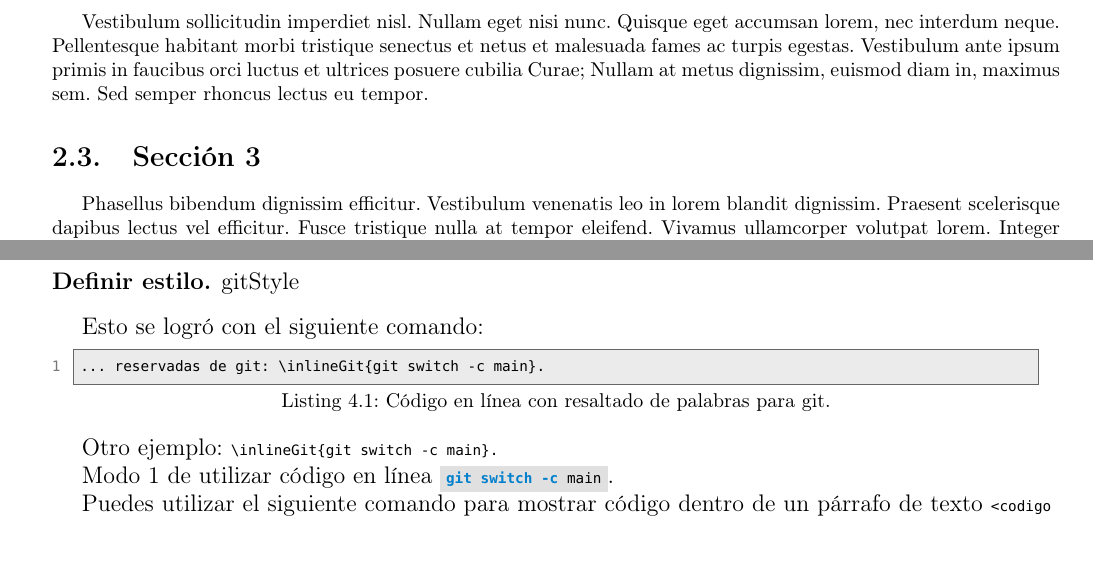
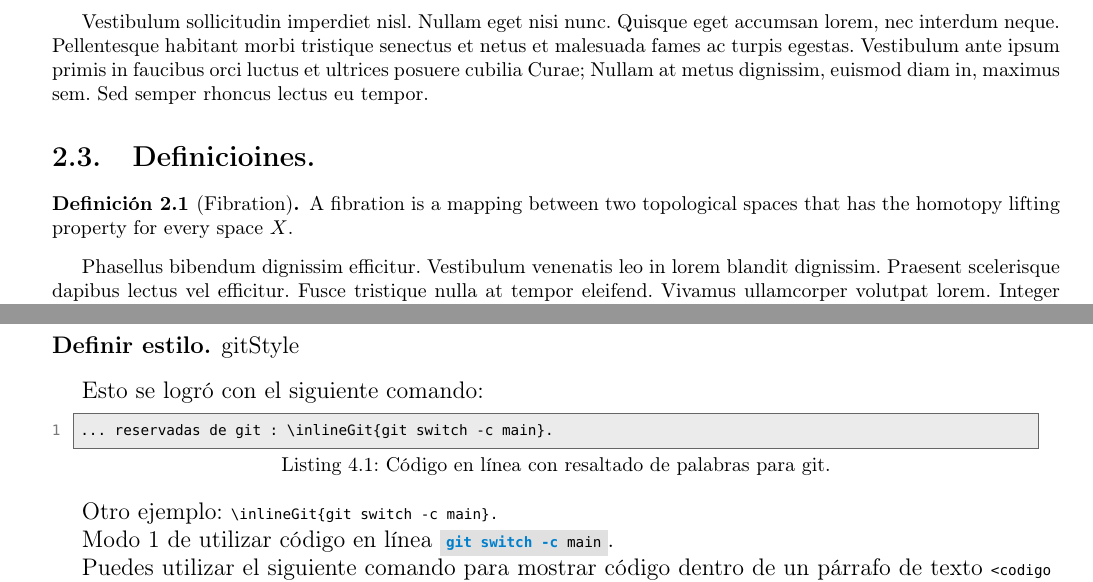
Before and after one commit to MauOcon/NotesTemplate, a LaTeX book (mainNotesTemplate.tex, which reads chp/chapter1.tex): two parts of pages 10 and 13 of 33, joined at a grey line, cut so that both start at the same text, the shorter picture padded with empty space. Compiled offline with pdfLaTeX.

Commit message:
Se agregan definiciones

```diff
--- a/chp/chapter1.tex
+++ b/chp/chapter1.tex
@@ -162,7 +162,15 @@
 
 	Vestibulum sollicitudin imperdiet nisl. Nullam eget nisi nunc. Quisque eget accumsan lorem, nec interdum neque. Pellentesque habitant morbi tristique senectus et netus et malesuada fames ac turpis egestas. Vestibulum ante ipsum primis in faucibus orci luctus et ultrices posuere cubilia Curae; Nullam at metus dignissim, euismod diam in, maximus sem. Sed semper rhoncus lectus eu tempor.
 
-	\section{Sección 3}
+
+
+
+
+\section{Definicioines.}
+
+\begin{definition}[Fibration]
+	A fibration is a mapping between two topological spaces that has the homotopy lifting property for every space \(X\).
+\end{definition}
 
 	Phasellus bibendum dignissim efficitur. Vestibulum venenatis leo in lorem blandit dignissim. Praesent scelerisque dapibus lectus vel efficitur. Fusce tristique nulla at tempor eleifend. Vivamus ullamcorper volutpat lorem. Integer sodales molestie cursus. Aliquam felis mi, ultricies nec ante a, tincidunt semper nulla. In convallis finibus nibh id ultrices.
 
--- a/mainNotesTemplate.tex
+++ b/mainNotesTemplate.tex
@@ -15,6 +15,12 @@
 \usepackage{amsmath}
 % Simbolos matematicos (por lo tanto)
 \usepackage{amssymb}
+% Para separar definiciones de teoremas
+\usepackage{amsthm}
+
+\theoremstyle{definition}
+\newtheorem{definition}{Definición}[chapter]
+
 % Incluir imágenes en LaTeX
 \usepackage{graphicx}
 
```
Also changed, not shown: chp/chapter2.tex (+1 -1 lines), 1 other file.
